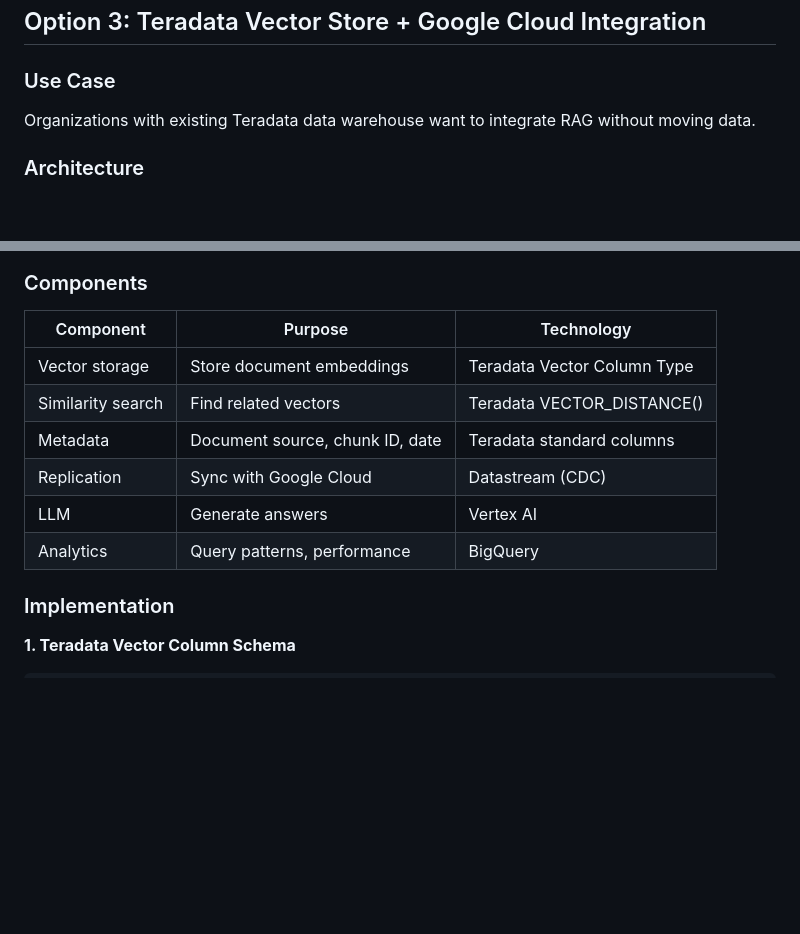
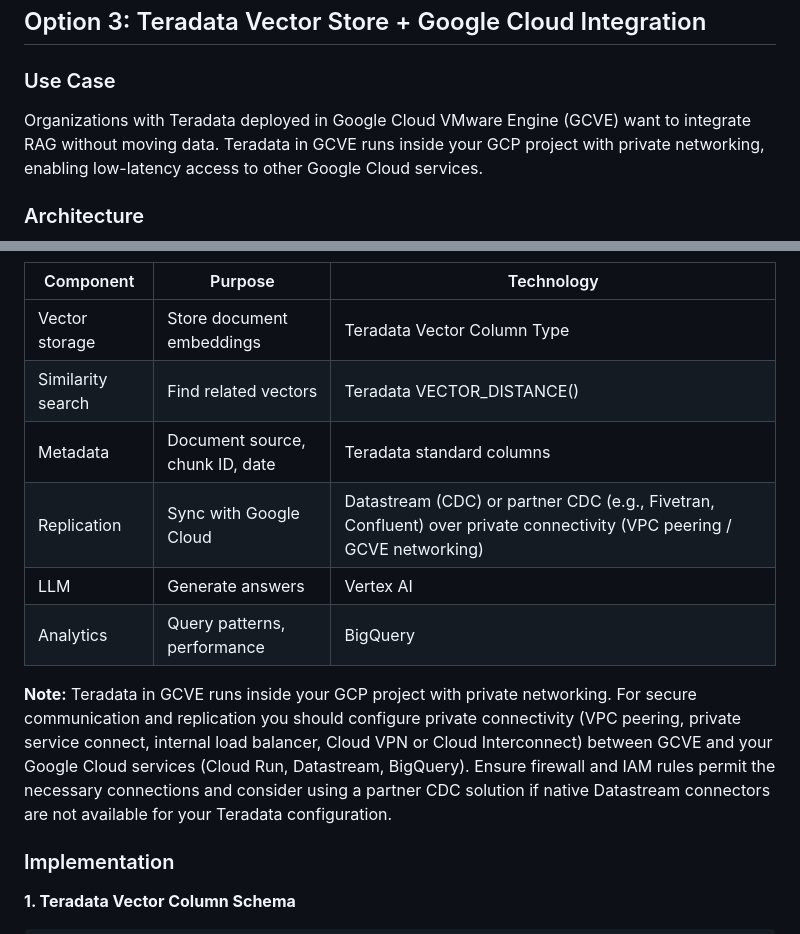
Before and after one commit to karthiknagaraj/local-RAG, a Markdown page: docs/CONCEPT_AND_CLOUD_OPTIONS.md, 2 parts joined by grey strips. GitHub-like rendering; blank space fills up the shorter version.

Commit message:
docs: update Teradata option to reflect GCVE hosting and networking/replication guidance

```diff
--- a/docs/CONCEPT_AND_CLOUD_OPTIONS.md
+++ b/docs/CONCEPT_AND_CLOUD_OPTIONS.md
@@ -404,7 +404,7 @@ def query():
 ## Option 3: Teradata Vector Store + Google Cloud Integration
 
 ### Use Case
-Organizations with existing Teradata data warehouse want to integrate RAG without moving data.
+Organizations with Teradata deployed in Google Cloud VMware Engine (GCVE) want to integrate RAG without moving data. Teradata in GCVE runs inside your GCP project with private networking, enabling low-latency access to other Google Cloud services.
 
 ### Architecture
 
@@ -455,9 +455,11 @@ graph TB
 | Vector storage | Store document embeddings | Teradata Vector Column Type |
 | Similarity search | Find related vectors | Teradata VECTOR_DISTANCE() |
 | Metadata | Document source, chunk ID, date | Teradata standard columns |
-| Replication | Sync with Google Cloud | Datastream (CDC) |
+| Replication | Sync with Google Cloud | Datastream (CDC) or partner CDC (e.g., Fivetran, Confluent) over private connectivity (VPC peering / GCVE networking) |
 | LLM | Generate answers | Vertex AI |
 | Analytics | Query patterns, performance | BigQuery |
+
+**Note:** Teradata in GCVE runs inside your GCP project with private networking. For secure communication and replication you should configure private connectivity (VPC peering, private service connect, internal load balancer, Cloud VPN or Cloud Interconnect) between GCVE and your Google Cloud services (Cloud Run, Datastream, BigQuery). Ensure firewall and IAM rules permit the necessary connections and consider using a partner CDC solution if native Datastream connectors are not available for your Teradata configuration.
 
 ### Implementation
 
```
Also changed, not shown: other parts of docs/CONCEPT_AND_CLOUD_OPTIONS.md (+2 -2 lines).
